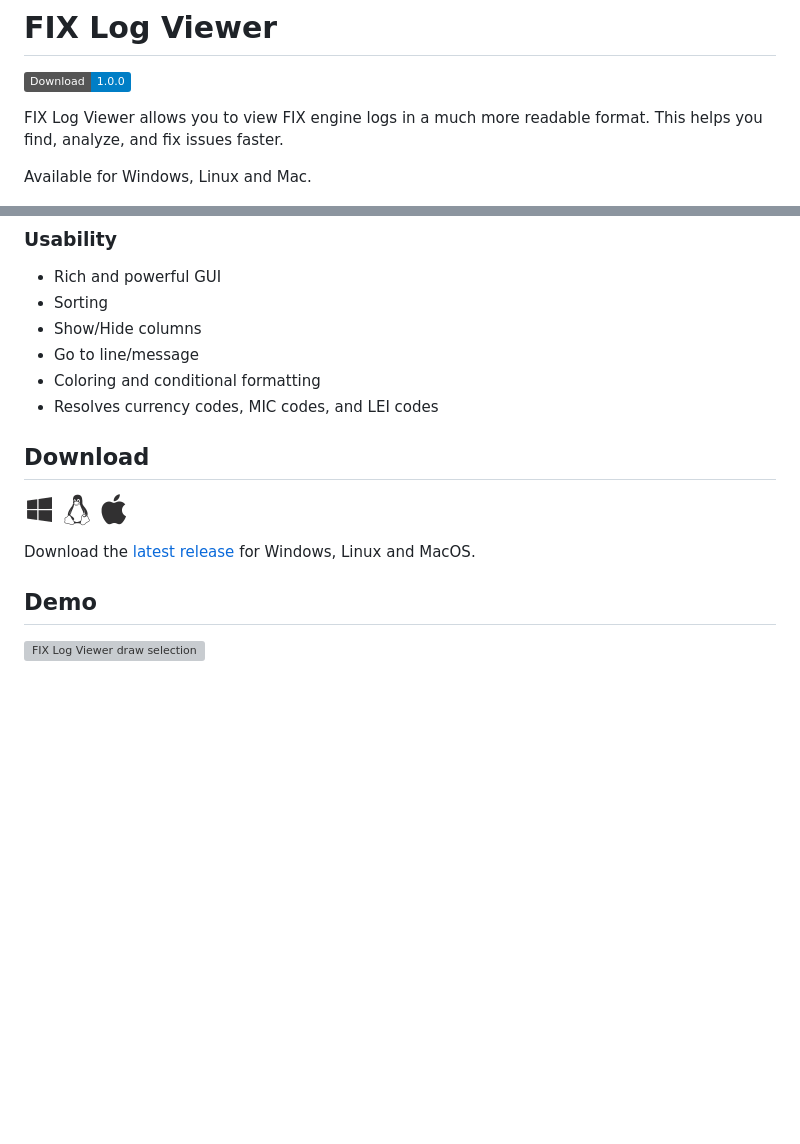
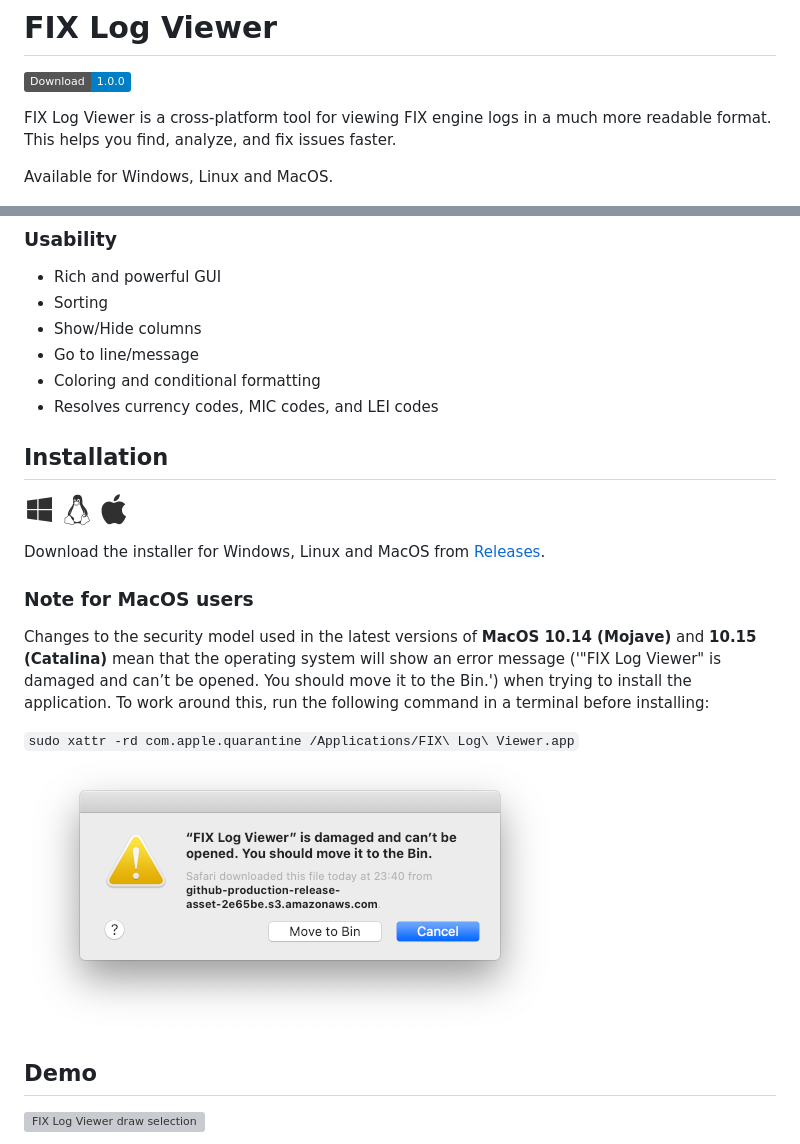
Before and after one commit to apptastic-software/fix-log-viewer, a Markdown page: README.md, 2 parts joined by grey strips. GitHub-like rendering; pictures changed too: assets/macos-warning.png (added); badges without logos; blank space fills up the shorter version; grey boxes are pictures that could not be loaded.

Commit message:
Updated documentation

```diff
--- a/README.md
+++ b/README.md
@@ -1,9 +1,9 @@
 # FIX Log Viewer
 [![Download](https://img.shields.io/badge/Download-1.0.0-blue.svg)](https://github.com/apptastic-software/fix-log-viewer/releases/latest)
 
-FIX Log Viewer allows you to view FIX engine logs in a much more readable format. This helps you find, analyze, and fix issues faster.
+FIX Log Viewer is a cross-platform tool for viewing FIX engine logs in a much more readable format. This helps you find, analyze, and fix issues faster.
 
-Available for Windows, Linux and Mac.
+Available for Windows, Linux and MacOS.
 
 ![FIX Log Viewer draw selection](/assets/screenshot1.png)
 
@@ -47,10 +47,19 @@ Available for Windows, Linux and Mac.
 * Coloring and conditional formatting
 * Resolves currency codes, MIC codes, and LEI codes
 
-## Download
+
+
+## Installation
+
 [![Windows](/assets/windows.png)](https://github.com/apptastic-software/fix-log-viewer/releases/latest) [![Linux](/assets/linux.png)](https://github.com/apptastic-software/fix-log-viewer/releases/latest) [![Mac](/assets/mac.png)](https://github.com/apptastic-software/fix-log-viewer/releases/latest)
 
-Download the [latest release][1] for Windows, Linux and MacOS.
+Download the installer for Windows, Linux and MacOS from [Releases][1].
+
+### Note for MacOS users
+Changes to the security model used in the latest versions of **MacOS 10.14 (Mojave)** and **10.15 (Catalina)** mean that the operating system will show an error message ('"FIX Log Viewer" is damaged and can’t be opened. You should move it to the Bin.') when trying to install the application. To work around this, run the following command in a terminal before installing:
+
+`sudo xattr -rd com.apple.quarantine /Applications/FIX\ Log\ Viewer.app`
+![MacOS warning](/assets/macos-warning.png)
 
 ## Demo
 ![FIX Log Viewer draw selection](/assets/screenshot2.gif)
```
